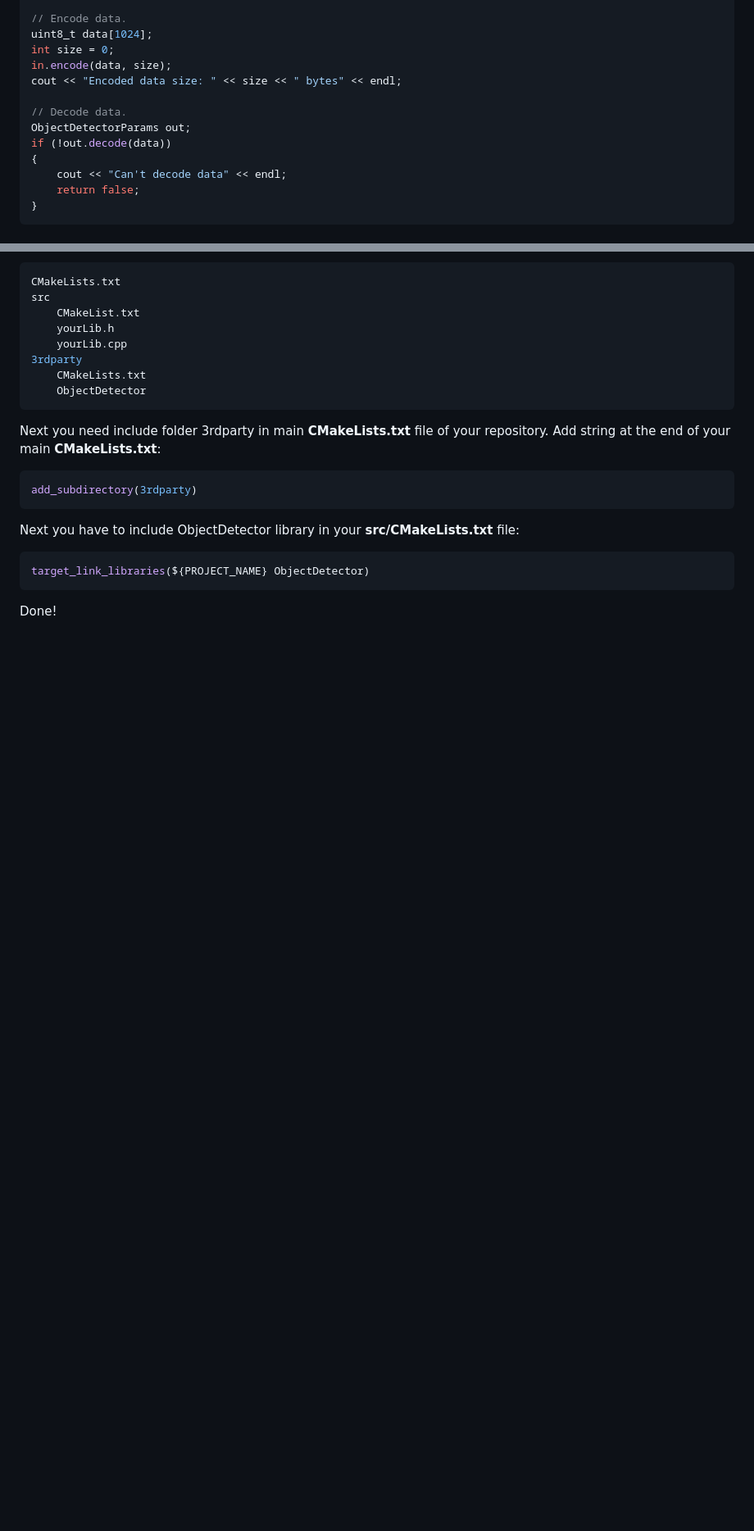
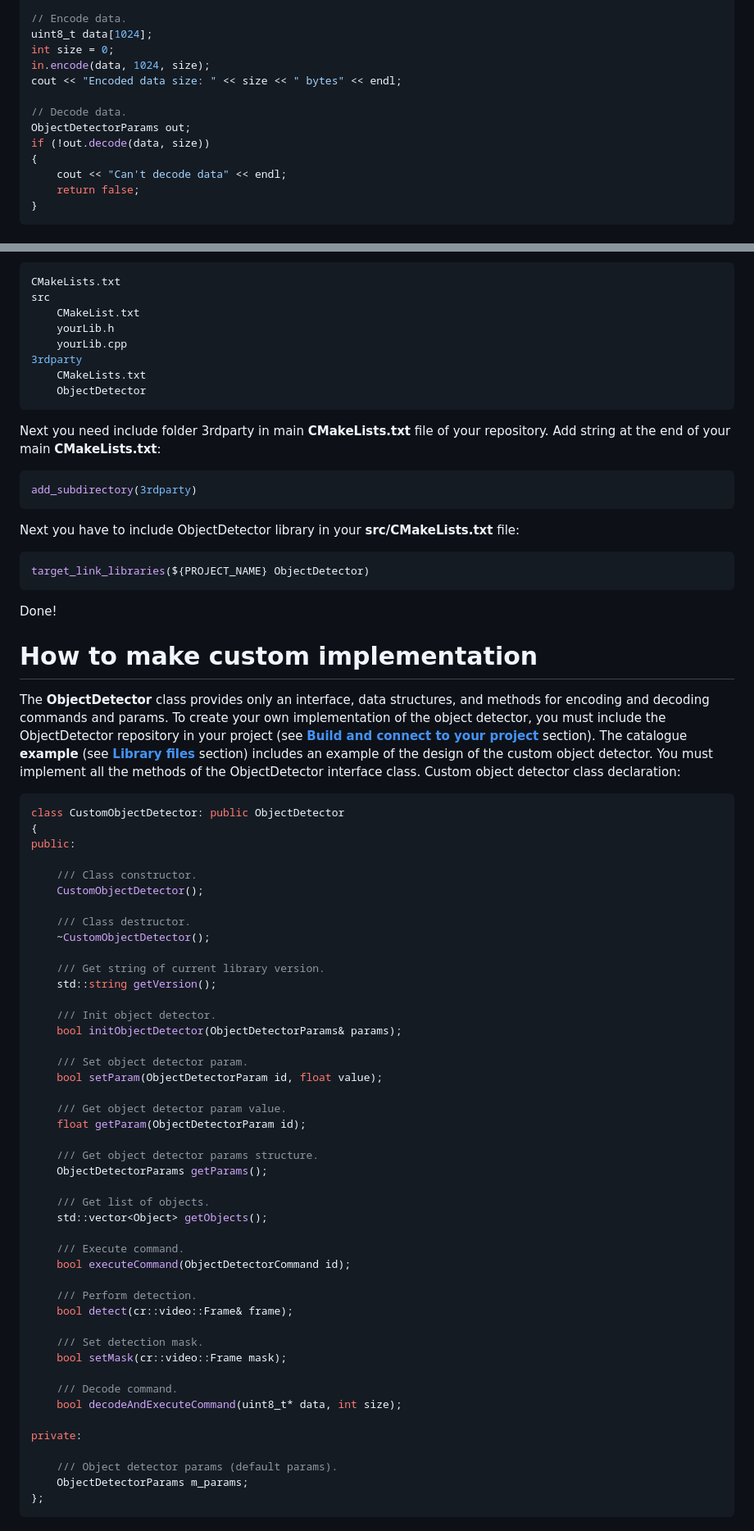
Before and after one commit to ConstantRobotics-Ltd/ObjectDetector, a Markdown page: README.md, 2 parts joined by grey strips. Shown at 82% size. Drawn GitHub-style; blank space fills up the shorter version.

````diff
--- a/README.md
+++ b/README.md
@@ -884,12 +885,12 @@ for (int i = 0; i < 5; ++i)
 // Encode data.
 uint8_t data[1024];
 int size = 0;
-in.encode(data, size);
+in.encode(data, 1024, size);
 cout << "Encoded data size: " << size << " bytes" << endl;
 
 // Decode data.
 ObjectDetectorParams out;
-if (!out.decode(data))
+if (!out.decode(data, size))
 {
     cout << "Can't decode data" << endl;
     return false;
@@ -1086,3 +1088,57 @@ target_link_libraries(${PROJECT_NAME} ObjectDetector)
 ```
 
 Done!
+
+
+
+# How to make custom implementation
+
+The **ObjectDetector** class provides only an interface, data structures, and methods for encoding and decoding commands and params. To create your own implementation of the object detector, you must include the ObjectDetector repository in your project (see [**Build and connect to your project**](#Build-and-connect-to-your-project) section). The catalogue **example** (see [**Library files**](#Library-files) section) includes an example of the design of the custom object detector. You must implement all the methods of the ObjectDetector interface class. Custom object detector class declaration:
+
+```cpp
+class CustomObjectDetector: public ObjectDetector
+{
+public:
+
+    /// Class constructor.
+    CustomObjectDetector();
+
+    /// Class destructor.
+    ~CustomObjectDetector();
+
+    /// Get string of current library version.
+    std::string getVersion();
+
+    /// Init object detector.
+    bool initObjectDetector(ObjectDetectorParams& params);
+
+    /// Set object detector param.
+    bool setParam(ObjectDetectorParam id, float value);
+
+    /// Get object detector param value.
+    float getParam(ObjectDetectorParam id);
+
+    /// Get object detector params structure.
+    ObjectDetectorParams getParams();
+
+    /// Get list of objects.
+    std::vector<Object> getObjects();
+
+    /// Execute command.
+    bool executeCommand(ObjectDetectorCommand id);
+
+    /// Perform detection.
+    bool detect(cr::video::Frame& frame);
+
+    /// Set detection mask.
+    bool setMask(cr::video::Frame mask);
+
+    /// Decode command.
+    bool decodeAndExecuteCommand(uint8_t* data, int size);
+
+private:
+
+    /// Object detector params (default params).
+    ObjectDetectorParams m_params;
+};
+```
````
Also changed, not shown: other parts of README.md (+148 -146 lines), _static/object_detector_logo.png (deleted), _static/object_detector_web_logo.png (added), 13 other files.
